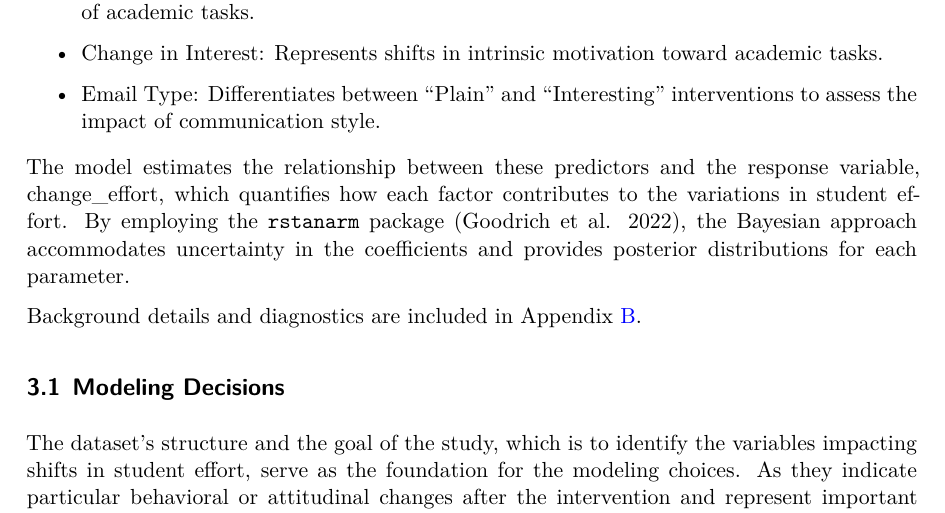
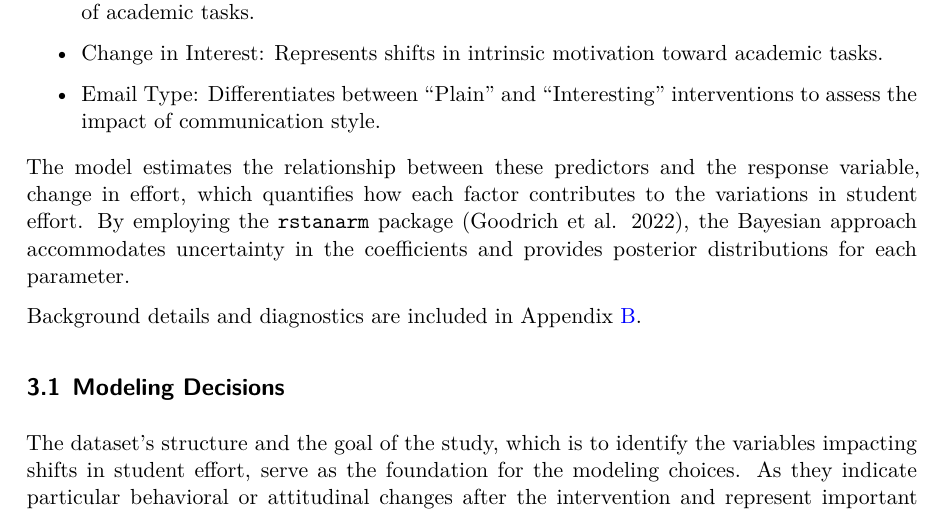
Before and after one commit to Sophiaaa-Y/student-effort-analysis, a Quarto document (paper/paper.qmd): part of page 11 of 34, cut so that both start at the same text. The pictures show the output file paper/paper.pdf that the author committed with the source.

Commit message:
Update "paper"

```diff
--- a/paper/paper.qmd
+++ b/paper/paper.qmd
@@ -246,7 +246,7 @@ The model integrates several key predictors:
 
 - Email Type: Differentiates between "Plain" and "Interesting" interventions to assess the impact of communication style.
 
-The model estimates the relationship between these predictors and the response variable, change_effort, which quantifies how each factor contributes to the variations in student effort. By employing the `rstanarm` package [@rstanarm], the Bayesian approach accommodates uncertainty in the coefficients and provides posterior distributions for each parameter.
+The model estimates the relationship between these predictors and the response variable, change in effort, which quantifies how each factor contributes to the variations in student effort. By employing the `rstanarm` package [@rstanarm], the Bayesian approach accommodates uncertainty in the coefficients and provides posterior distributions for each parameter.
 
 Background details and diagnostics are included in [Appendix -@sec-model-details].
 
```
Also changed, not shown: paper/paper.pdf.
